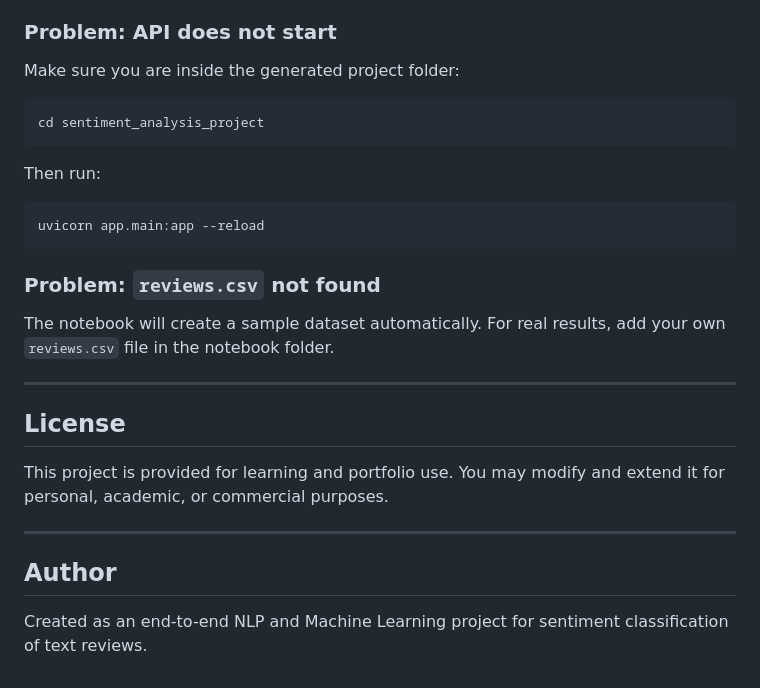
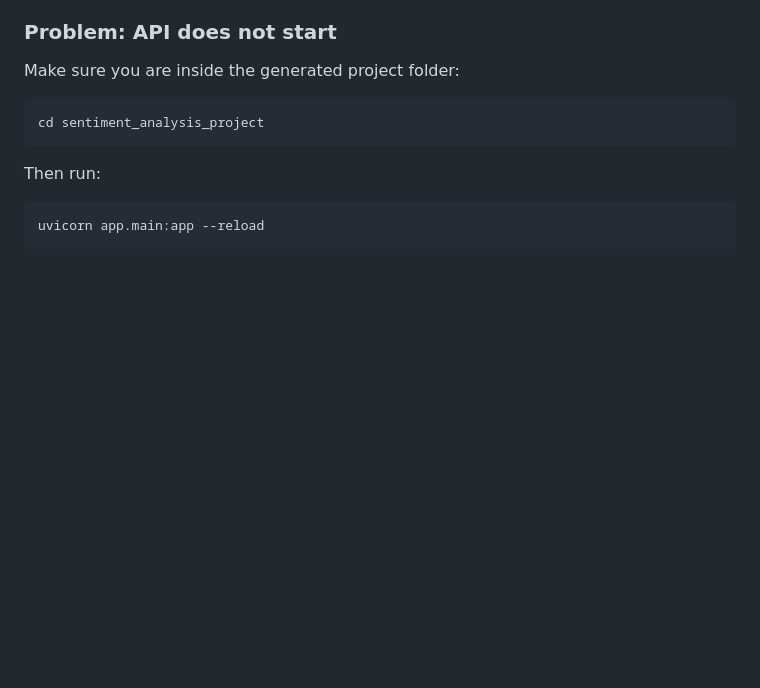
Before and after one commit to luv219/sentiment_analysis_project, a Markdown page: README.md, the part around the change. GitHub-like rendering; blank space fills up the shorter version.

Commit message:
Clean up README by removing unnecessary sections
Removed sections about missing reviews.csv, license, and author.

````diff
--- a/README.md
+++ b/README.md
@@ -456,19 +456,3 @@ Then run:
 ```bash
 uvicorn app.main:app --reload
 ```
-
-### Problem: `reviews.csv` not found
-
-The notebook will create a sample dataset automatically. For real results, add your own `reviews.csv` file in the notebook folder.
-
----
-
-## License
-
-This project is provided for learning and portfolio use. You may modify and extend it for personal, academic, or commercial purposes.
-
----
-
-## Author
-
-Created as an end-to-end NLP and Machine Learning project for sentiment classification of text reviews.
````
